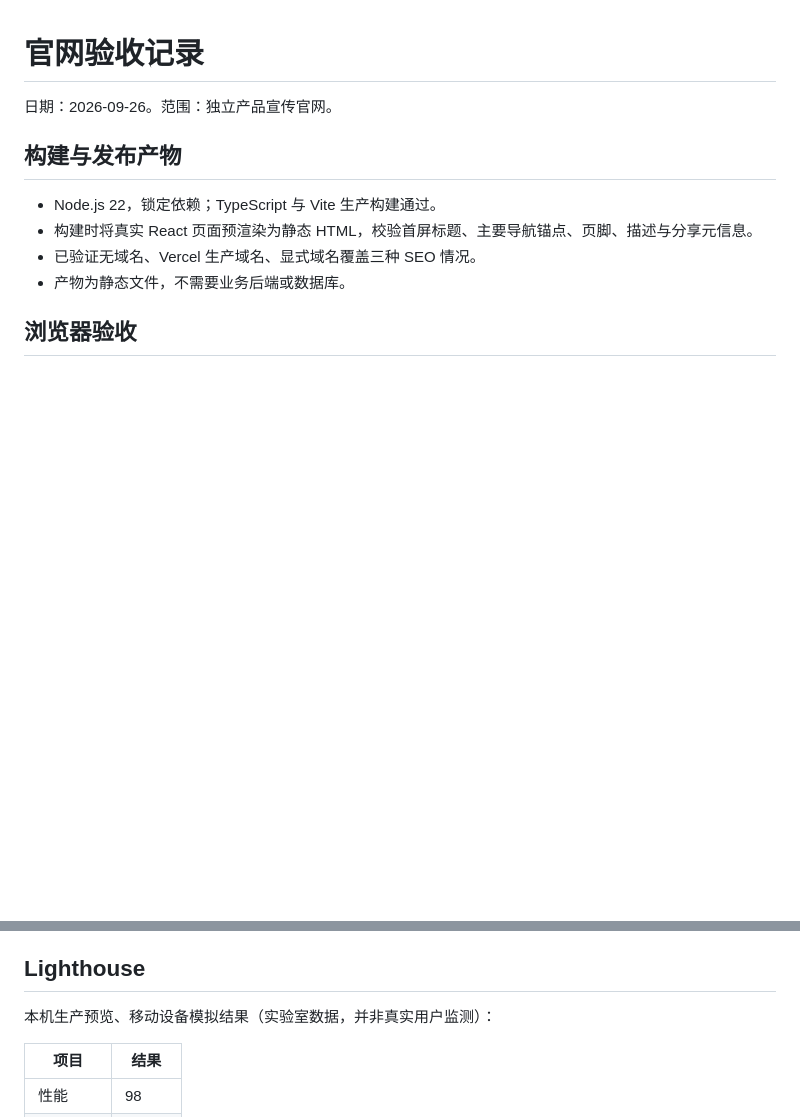
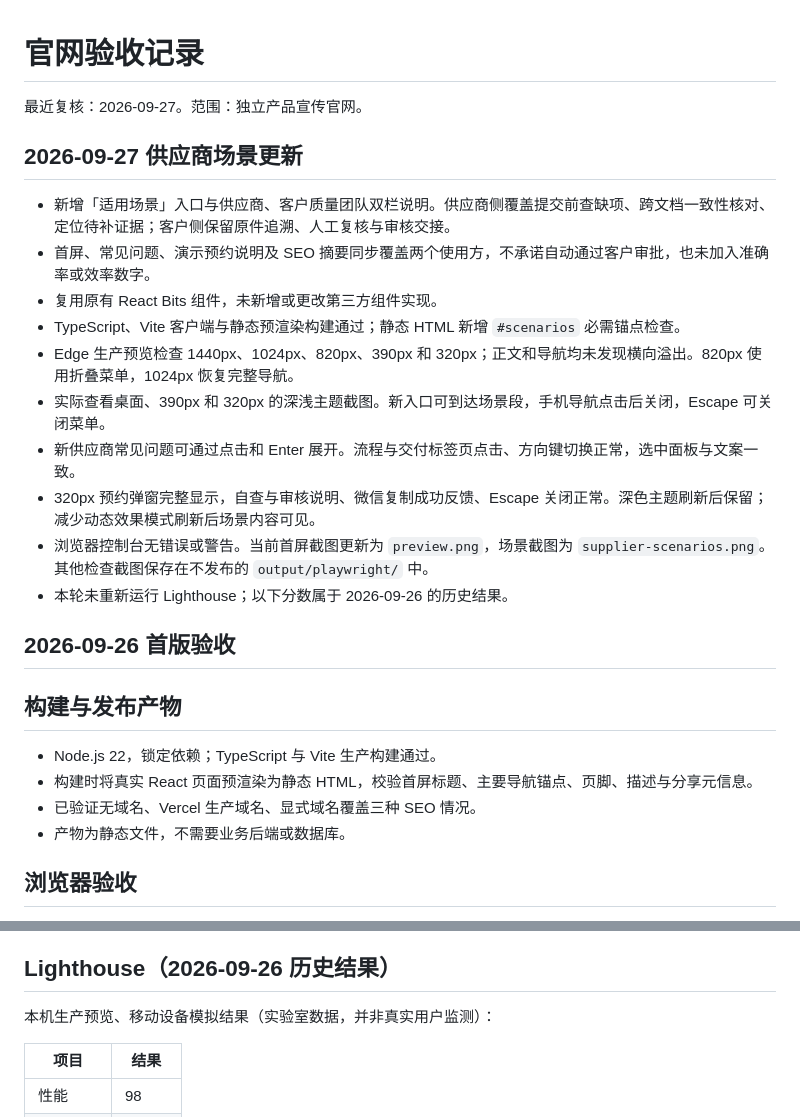
Before and after one commit to Ar1haraNaN7mI/RainyRabitPPAPAgent, a Markdown page: docs/VALIDATION.md, 2 parts joined by grey strips. Drawn GitHub-style; blank space fills up the shorter version.

```diff
--- a/docs/VALIDATION.md
+++ b/docs/VALIDATION.md
@@ -1,6 +1,21 @@
 # 官网验收记录
 
-日期：2026-09-26。范围：独立产品宣传官网。
+最近复核：2026-09-27。范围：独立产品宣传官网。
+
+## 2026-09-27 供应商场景更新
+
+- 新增「适用场景」入口与供应商、客户质量团队双栏说明。供应商侧覆盖提交前查缺项、跨文档一致性核对、定位待补证据；客户侧保留原件追溯、人工复核与审核交接。
+- 首屏、常见问题、演示预约说明及 SEO 摘要同步覆盖两个使用方，不承诺自动通过客户审批，也未加入准确率或效率数字。
+- 复用原有 React Bits 组件，未新增或更改第三方组件实现。
+- TypeScript、Vite 客户端与静态预渲染构建通过；静态 HTML 新增 `#scenarios` 必需锚点检查。
+- Edge 生产预览检查 1440px、1024px、820px、390px 和 320px；正文和导航均未发现横向溢出。820px 使用折叠菜单，1024px 恢复完整导航。
+- 实际查看桌面、390px 和 320px 的深浅主题截图。新入口可到达场景段，手机导航点击后关闭，Escape 可关闭菜单。
+- 新供应商常见问题可通过点击和 Enter 展开。流程与交付标签页点击、方向键切换正常，选中面板与文案一致。
+- 320px 预约弹窗完整显示，自查与审核说明、微信复制成功反馈、Escape 关闭正常。深色主题刷新后保留；减少动态效果模式刷新后场景内容可见。
+- 浏览器控制台无错误或警告。当前首屏截图更新为 `preview.png`，场景截图为 `supplier-scenarios.png`。其他检查截图保存在不发布的 `output/playwright/` 中。
+- 本轮未重新运行 Lighthouse；以下分数属于 2026-09-26 的历史结果。
+
+## 2026-09-26 首版验收
 
 ## 构建与发布产物
 
@@ -19,7 +34,7 @@
 - 减少动态效果偏好在刷新和运行中切换均有效，无残留透明内容。
 - 生产预览的预约入口、交付切换再次验证通过，控制台无错误和警告。
 
-## Lighthouse
+## Lighthouse（2026-09-26 历史结果）
 
 本机生产预览、移动设备模拟结果（实验室数据，并非真实用户监测）：
 
```
Also changed, not shown: README.md (+10 -4 lines), docs/preview.png, docs/supplier-scenarios.png (added), 4 other files.
